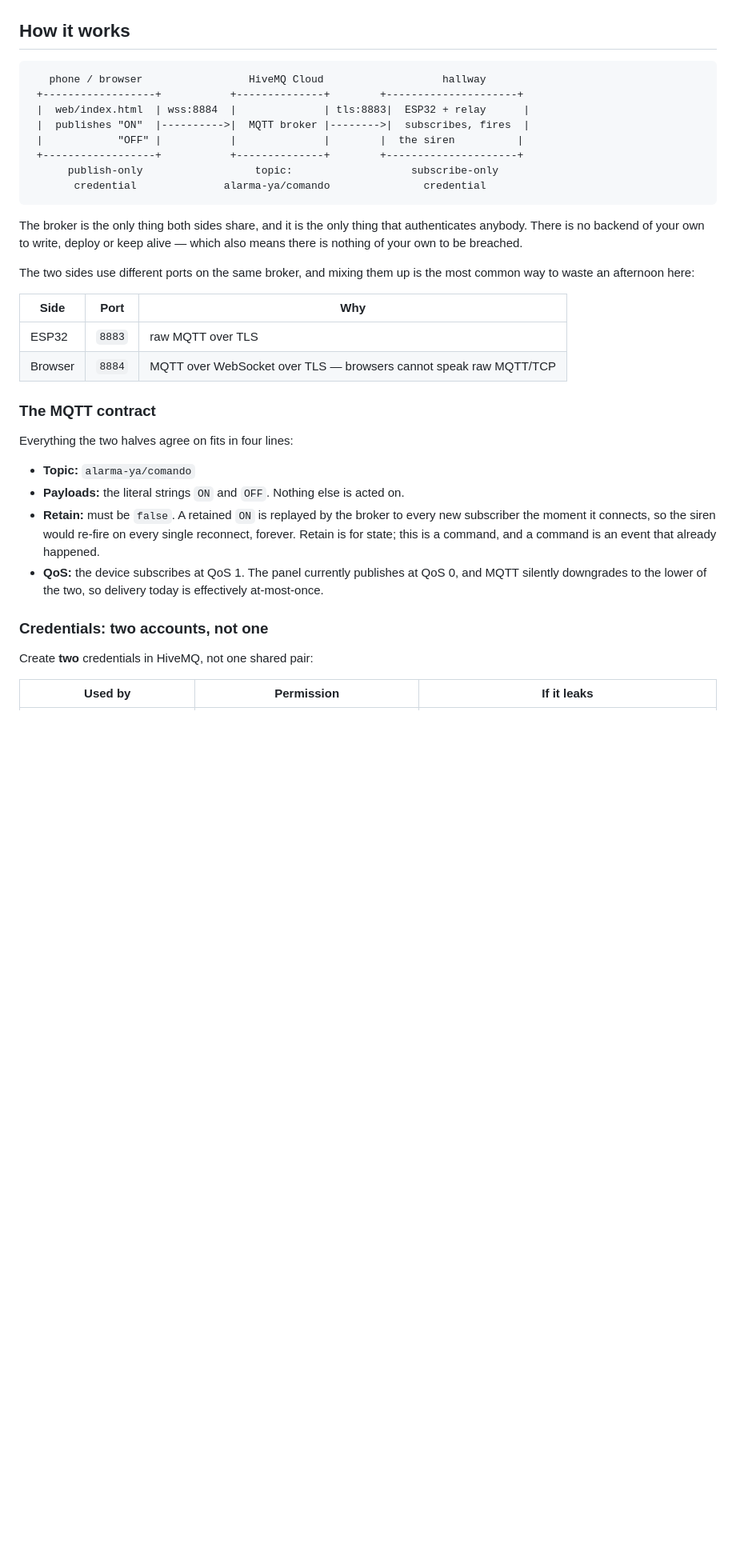
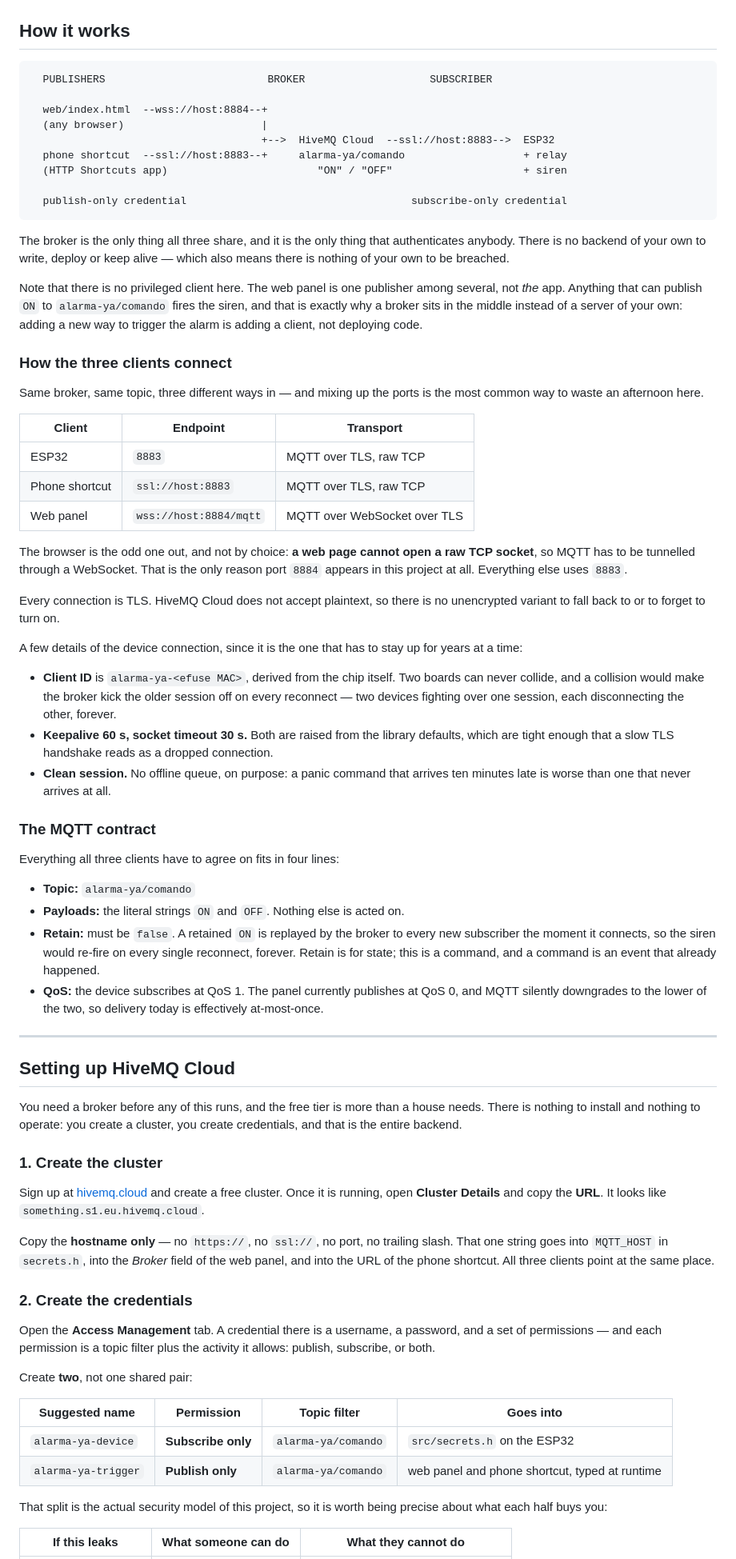
Before and after one commit to MrT-coder/alarma-ya, a Markdown page: README.md, the part around one of its changes. Shown at 80% size. Drawn GitHub-style; blank space fills up the shorter version.

````diff
--- a/README.md
+++ b/README.md
@@ -14,31 +14,62 @@ It is deliberately small. Three moving parts, one topic, two payloads.
 ## How it works
 
 ```
-   phone / browser                 HiveMQ Cloud                   hallway
- +------------------+           +--------------+        +---------------------+
- |  web/index.html  | wss:8884  |              | tls:8883|  ESP32 + relay      |
- |  publishes "ON"  |---------->|  MQTT broker |-------->|  subscribes, fires  |
- |            "OFF" |           |              |        |  the siren          |
- +------------------+           +--------------+        +---------------------+
-      publish-only                  topic:                   subscribe-only
-       credential              alarma-ya/comando               credential
+  PUBLISHERS                          BROKER                    SUBSCRIBER
+
+  web/index.html  --wss://host:8884--+
+  (any browser)                      |
+                                     +-->  HiveMQ Cloud  --ssl://host:8883-->  ESP32
+  phone shortcut  --ssl://host:8883--+     alarma-ya/comando                   + relay
+  (HTTP Shortcuts app)                        "ON" / "OFF"                     + siren
+
+  publish-only credential                                    subscribe-only credential
 ```
 
-The broker is the only thing both sides share, and it is the only thing that
+The broker is the only thing all three share, and it is the only thing that
 authenticates anybody. There is no backend of your own to write, deploy or keep
 alive — which also means there is nothing of your own to be breached.
 
-The two sides use different ports on the same broker, and mixing them up is the
-most common way to waste an afternoon here:
+Note that there is no privileged client here. The web panel is one publisher
+among several, not *the* app. Anything that can publish `ON` to
+`alarma-ya/comando` fires the siren, and that is exactly why a broker sits in
+the middle instead of a server of your own: adding a new way to trigger the
+alarm is adding a client, not deploying code.
 
-| Side | Port | Why |
+### How the three clients connect
+
+Same broker, same topic, three different ways in — and mixing up the ports is
+the most common way to waste an afternoon here.
+
+| Client | Endpoint | Transport |
 |---|---|---|
-| ESP32 | `8883` | raw MQTT over TLS |
-| Browser | `8884` | MQTT over WebSocket over TLS — browsers cannot speak raw MQTT/TCP |
+| ESP32 | `8883` | MQTT over TLS, raw TCP |
+| Phone shortcut | `ssl://host:8883` | MQTT over TLS, raw TCP |
+| Web panel | `wss://host:8884/mqtt` | MQTT over WebSocket over TLS |
+
+The browser is the odd one out, and not by choice: **a web page cannot open a
+raw TCP socket**, so MQTT has to be tunnelled through a WebSocket. That is the
+only reason port `8884` appears in this project at all. Everything else uses
+`8883`.
+
+Every connection is TLS. HiveMQ Cloud does not accept plaintext, so there is no
+unencrypted variant to fall back to or to forget to turn on.
+
+A few details of the device connection, since it is the one that has to stay up
+for years at a time:
+
+- **Client ID** is `alarma-ya-<efuse MAC>`, derived from the chip itself. Two
+  boards can never collide, and a collision would make the broker kick the older
+  session off on every reconnect — two devices fighting over one session, each
+  disconnecting the other, forever.
+- **Keepalive 60 s, socket timeout 30 s.** Both are raised from the library
+  defaults, which are tight enough that a slow TLS handshake reads as a dropped
+  connection.
+- **Clean session.** No offline queue, on purpose: a panic command that arrives
+  ten minutes late is worse than one that never arrives at all.
 
 ### The MQTT contract
 
-Everything the two halves agree on fits in four lines:
+Everything all three clients have to agree on fits in four lines:
 
 - **Topic:** `alarma-ya/comando`
 - **Payloads:** the literal strings `ON` and `OFF`. Nothing else is acted on.
@@ -50,9 +81,40 @@ Everything the two halves agree on fits in four lines:
   QoS 0, and MQTT silently downgrades to the lower of the two, so delivery today
   is effectively at-most-once.
 
-### Credentials: two accounts, not one
+---
 
-Create **two** credentials in HiveMQ, not one shared pair:
+## Setting up HiveMQ Cloud
 
-| Used by | Permission | If it leaks |
+You need a broker before any of this runs, and the free tier is more than a
+house needs. There is nothing to install and nothing to operate: you create a
+cluster, you create credentials, and that is the entire backend.
+
+### 1. Create the cluster
+
+Sign up at [hivemq.cloud](https://www.hivemq.com/mqtt-cloud-broker/) and create
+a free cluster. Once it is running, open **Cluster Details** and copy the
+**URL**. It looks like `something.s1.eu.hivemq.cloud`.
+
+Copy the **hostname only** — no `https://`, no `ssl://`, no port, no trailing
+slash. That one string goes into `MQTT_HOST` in `secrets.h`, into the *Broker*
+field of the web panel, and into the URL of the phone shortcut. All three
+clients point at the same place.
+
+### 2. Create the credentials
+
+Open the **Access Management** tab. A credential there is a username, a
+password, and a set of permissions — and each permission is a topic filter plus
+the activity it allows: publish, subscribe, or both.
+
+Create **two**, not one shared pair:
+
+| Suggested name | Permission | Topic filter | Goes into |
+|---|---|---|---|
+| `alarma-ya-device` | **Subscribe only** | `alarma-ya/comando` | `src/secrets.h` on the ESP32 |
+| `alarma-ya-trigger` | **Publish only** | `alarma-ya/comando` | web panel and phone shortcut, typed at runtime |
+
+That split is the actual security model of this project, so it is worth being
+precise about what each half buys you:
+
+| If this leaks | What someone can do | What they cannot do |
 |---|---|---|
````
Also changed, not shown: other parts of README.md (+59 -7 lines).
